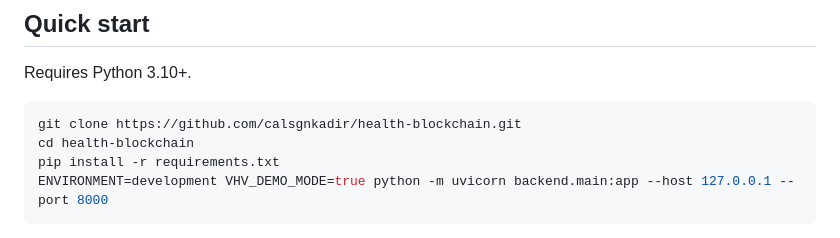
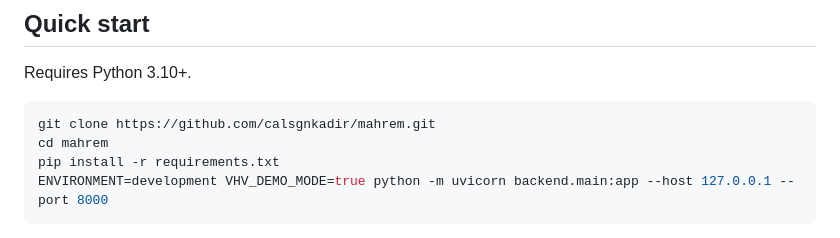
Before and after one commit to calsgnkadir/health-blockchain, a Markdown page: README.md, the part around the change. Rendered like a GitHub page.

Commit message:
Point the README clone command at the renamed repository
The repository is now calsgnkadir/mahrem.

````diff
--- a/README.md
+++ b/README.md
@@ -160,8 +160,8 @@ penetration test. The full list is in
 Requires Python 3.10+.
 
 ```bash
-git clone https://github.com/calsgnkadir/health-blockchain.git
-cd health-blockchain
+git clone https://github.com/calsgnkadir/mahrem.git
+cd mahrem
 pip install -r requirements.txt
 ENVIRONMENT=development VHV_DEMO_MODE=true python -m uvicorn backend.main:app --host 127.0.0.1 --port 8000
 ```
````
